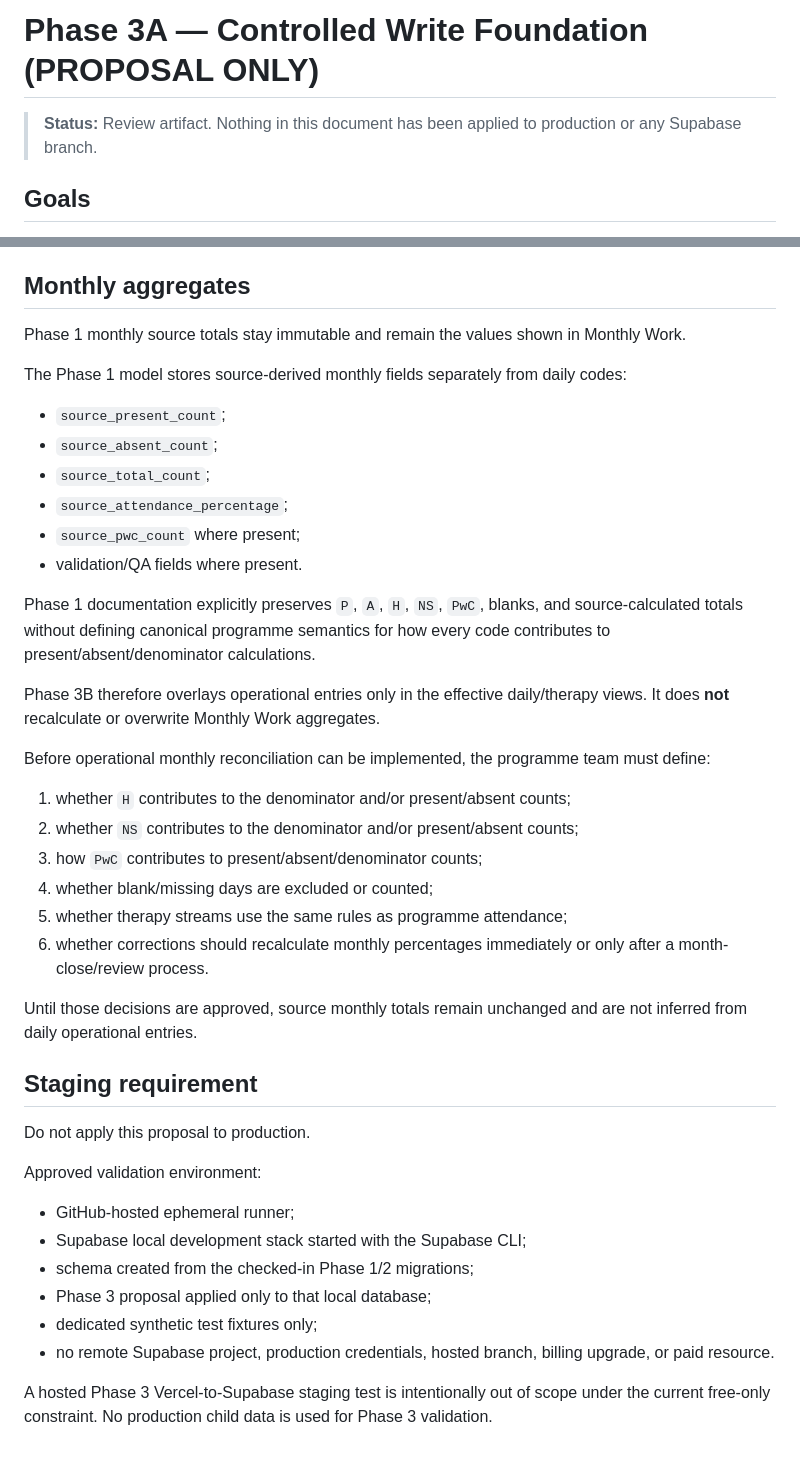
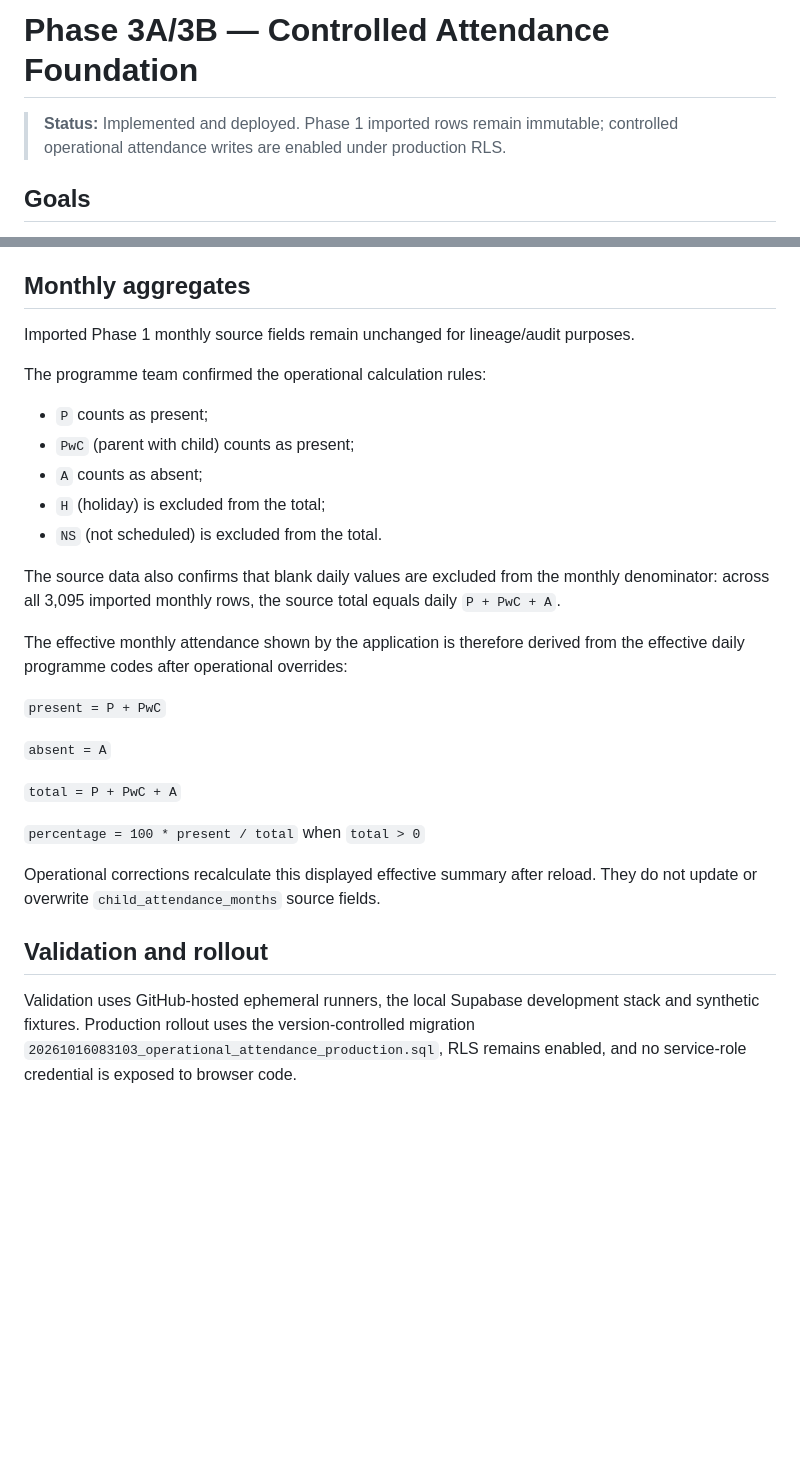
Before and after one commit to data-culture-goalkeep/pre-kc2-pilot-Vidhan, a Markdown page: docs/phase3-write-foundation.md, 2 parts joined by grey strips. Rendered like a GitHub page; blank space fills up the shorter version.

Commit message:
docs(attendance): record confirmed monthly calculation rules

```diff
--- a/docs/phase3-write-foundation.md
+++ b/docs/phase3-write-foundation.md
@@ -1,6 +1,6 @@
-# Phase 3A — Controlled Write Foundation (PROPOSAL ONLY)
+# Phase 3A/3B — Controlled Attendance Foundation
 
-> **Status:** Review artifact. Nothing in this document has been applied to production or any Supabase branch.
+> **Status:** Implemented and deployed. Phase 1 imported rows remain immutable; controlled operational attendance writes are enabled under production RLS.
 
 ## Goals
 
@@ -113,40 +113,29 @@ No DELETE policy is proposed.
 
 ## Monthly aggregates
 
-Phase 1 monthly source totals stay immutable and remain the values shown in Monthly Work.
+Imported Phase 1 monthly source fields remain unchanged for lineage/audit purposes.
 
-The Phase 1 model stores source-derived monthly fields separately from daily codes:
-- `source_present_count`;
-- `source_absent_count`;
-- `source_total_count`;
-- `source_attendance_percentage`;
-- `source_pwc_count` where present;
-- validation/QA fields where present.
+The programme team confirmed the operational calculation rules:
+- `P` counts as present;
+- `PwC` (parent with child) counts as present;
+- `A` counts as absent;
+- `H` (holiday) is excluded from the total;
+- `NS` (not scheduled) is excluded from the total.
 
-Phase 1 documentation explicitly preserves `P`, `A`, `H`, `NS`, `PwC`, blanks, and source-calculated totals without defining canonical programme semantics for how every code contributes to present/absent/denominator calculations.
+The source data also confirms that blank daily values are excluded from the monthly denominator: across all 3,095 imported monthly rows, the source total equals daily `P + PwC + A`.
 
-Phase 3B therefore overlays operational entries only in the effective daily/therapy views. It does **not** recalculate or overwrite Monthly Work aggregates.
+The effective monthly attendance shown by the application is therefore derived from the effective daily programme codes after operational overrides:
 
-Before operational monthly reconciliation can be implemented, the programme team must define:
-1. whether `H` contributes to the denominator and/or present/absent counts;
-2. whether `NS` contributes to the denominator and/or present/absent counts;
-3. how `PwC` contributes to present/absent/denominator counts;
-4. whether blank/missing days are excluded or counted;
-5. whether therapy streams use the same rules as programme attendance;
-6. whether corrections should recalculate monthly percentages immediately or only after a month-close/review process.
+`present = P + PwC`
 
-Until those decisions are approved, source monthly totals remain unchanged and are not inferred from daily operational entries.
+`absent = A`
 
-## Staging requirement
+`total = P + PwC + A`
 
-Do not apply this proposal to production.
+`percentage = 100 * present / total` when `total > 0`
 
-Approved validation environment:
-- GitHub-hosted ephemeral runner;
-- Supabase local development stack started with the Supabase CLI;
-- schema created from the checked-in Phase 1/2 migrations;
-- Phase 3 proposal applied only to that local database;
-- dedicated synthetic test fixtures only;
-- no remote Supabase project, production credentials, hosted branch, billing upgrade, or paid resource.
+Operational corrections recalculate this displayed effective summary after reload. They do not update or overwrite `child_attendance_months` source fields.
 
-A hosted Phase 3 Vercel-to-Supabase staging test is intentionally out of scope under the current free-only constraint. No production child data is used for Phase 3 validation.
+## Validation and rollout
+
+Validation uses GitHub-hosted ephemeral runners, the local Supabase development stack and synthetic fixtures. Production rollout uses the version-controlled migration `20261016083103_operational_attendance_production.sql`, RLS remains enabled, and no service-role credential is exposed to browser code.
```
